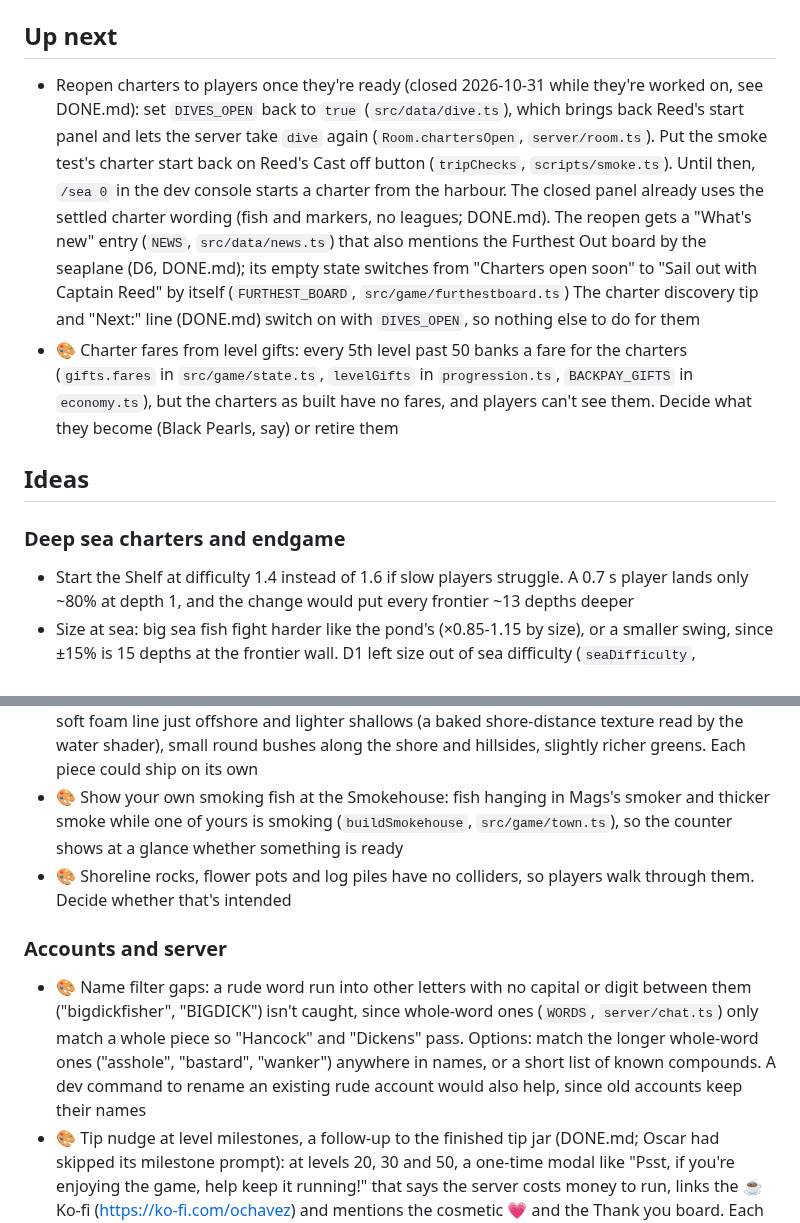
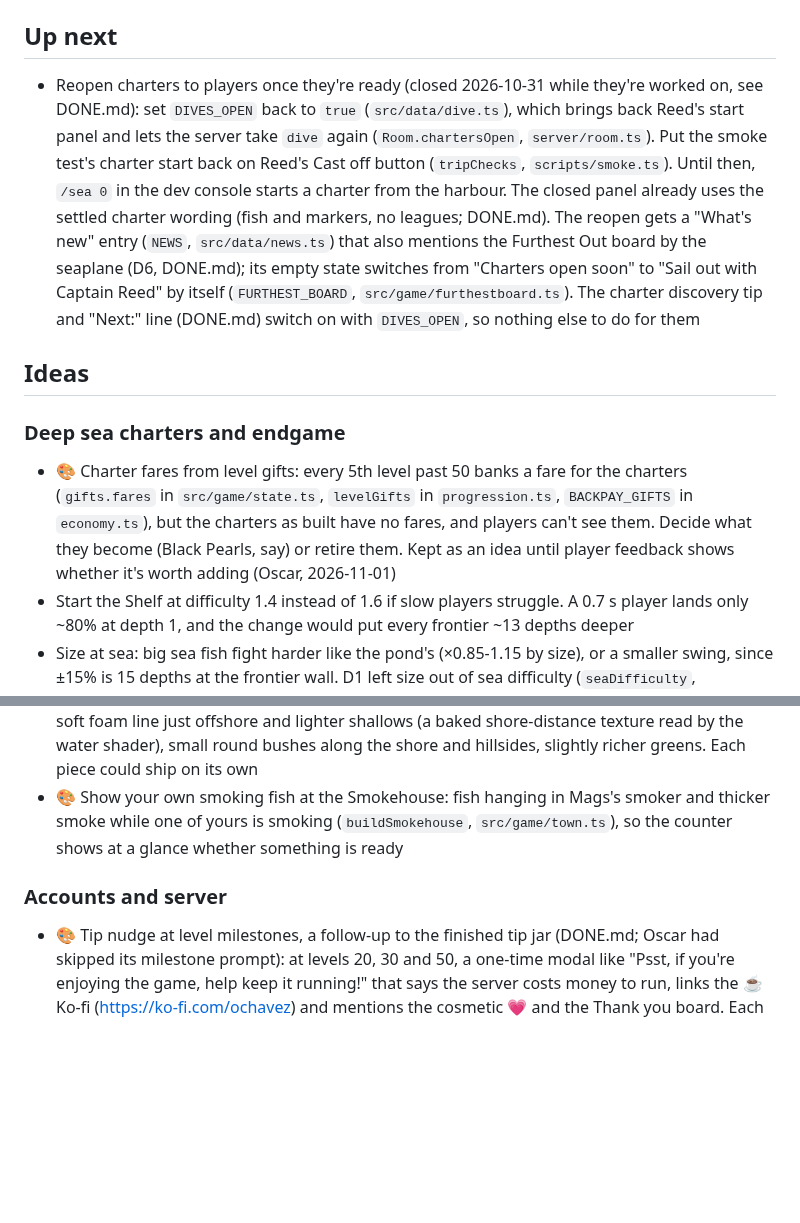
Before and after one commit to O-Chavez/browser-fishing, a Markdown page: TODO.md, 2 parts joined by grey strips. Rendered like a GitHub page; blank space fills up the shorter version.

Commit message:
TODO: drop the name filter gaps and shoreline colliders ideas (both fine as they are), move charter fares to Ideas until players weigh in
Co-Authored-By: Claude Opus 5.5 <noreply@anthropic.com>

```diff
--- a/TODO.md
+++ b/TODO.md
@@ -6,14 +6,14 @@ Finished items move to [DONE.md](DONE.md).
 
 ## Up next
 
-- Reopen charters to players once they're ready (closed 2026-10-31 while they're worked on, see DONE.md): set `DIVES_OPEN` back to `true` (`src/data/dive.ts`), which brings back Reed's start panel and lets the server take `dive` again (`Room.chartersOpen`, `server/room.ts`). Put the smoke test's charter start back on Reed's Cast off button (`tripChecks`, `scripts/smoke.ts`). Until then, `/sea 0` in the dev console starts a charter from the harbour. The closed panel already uses the settled charter wording (fish and markers, no leagues; DONE.md). The reopen gets a "What's new" entry (`NEWS`, `src/data/news.ts`) that also mentions the Furthest Out board by the seaplane (D6, DONE.md); its empty state switches from "Charters open soon" to "Sail out with Captain Reed" by itself (`FURTHEST_BOARD`, `src/game/furthestboard.ts`) The charter discovery tip and "Next:" line (DONE.md) switch on with `DIVES_OPEN`, so nothing else to do for them
-- 🎨 Charter fares from level gifts: every 5th level past 50 banks a fare for the charters (`gifts.fares` in `src/game/state.ts`, `levelGifts` in `progression.ts`, `BACKPAY_GIFTS` in `economy.ts`), but the charters as built have no fares, and players can't see them. Decide what they become (Black Pearls, say) or retire them
+- Reopen charters to players once they're ready (closed 2026-10-31 while they're worked on, see DONE.md): set `DIVES_OPEN` back to `true` (`src/data/dive.ts`), which brings back Reed's start panel and lets the server take `dive` again (`Room.chartersOpen`, `server/room.ts`). Put the smoke test's charter start back on Reed's Cast off button (`tripChecks`, `scripts/smoke.ts`). Until then, `/sea 0` in the dev console starts a charter from the harbour. The closed panel already uses the settled charter wording (fish and markers, no leagues; DONE.md). The reopen gets a "What's new" entry (`NEWS`, `src/data/news.ts`) that also mentions the Furthest Out board by the seaplane (D6, DONE.md); its empty state switches from "Charters open soon" to "Sail out with Captain Reed" by itself (`FURTHEST_BOARD`, `src/game/furthestboard.ts`). The charter discovery tip and "Next:" line (DONE.md) switch on with `DIVES_OPEN`, so nothing else to do for them
 ## Ideas
 
 <!-- Add new ideas under the matching area. Move one into Up next when you decide to do it. -->
 
 ### Deep sea charters and endgame
 
+- 🎨 Charter fares from level gifts: every 5th level past 50 banks a fare for the charters (`gifts.fares` in `src/game/state.ts`, `levelGifts` in `progression.ts`, `BACKPAY_GIFTS` in `economy.ts`), but the charters as built have no fares, and players can't see them. Decide what they become (Black Pearls, say) or retire them. Kept as an idea until player feedback shows whether it's worth adding (Oscar, 2026-11-01)
 - Start the Shelf at difficulty 1.4 instead of 1.6 if slow players struggle. A 0.7 s player lands only ~80% at depth 1, and the change would put every frontier ~13 depths deeper
 - Size at sea: big sea fish fight harder like the pond's (×0.85-1.15 by size), or a smaller swing, since ±15% is 15 depths at the frontier wall. D1 left size out of sea difficulty (`seaDifficulty`, `src/game/dive.ts`)
 - Letting a sea fish run off is the cheapest way to lose it (D2, 2026-10-31): it only takes the fight's head start of line (`P.start` 0.35 × `DIVE.metresPerLine` = 3.5 m), against 25 m+ for a snap and 15-25 m for a hard fish landed near the frontier. If play shows players dropping hard fish to save line, count a fish that ran as a snap, or charge a floor
@@ -74,11 +74,9 @@ Finished items move to [DONE.md](DONE.md).
 - 🎨 Townsfolk follow the day: head indoors at night (Granny Wren to her cottage) or gather at the campfire; their walks could take a different loop after dark (`nightLines` already exists for talk)
 - 🎨 Level 3 of the visual polish options (https://claude.ai/artifact/4rfm9mFjxTXaYms9thDuUc): a soft foam line just offshore and lighter shallows (a baked shore-distance texture read by the water shader), small round bushes along the shore and hillsides, slightly richer greens. Each piece could ship on its own
 - 🎨 Show your own smoking fish at the Smokehouse: fish hanging in Mags's smoker and thicker smoke while one of yours is smoking (`buildSmokehouse`, `src/game/town.ts`), so the counter shows at a glance whether something is ready
-- 🎨 Shoreline rocks, flower pots and log piles have no colliders, so players walk through them. Decide whether that's intended
 
 ### Accounts and server
 
-- 🎨 Name filter gaps: a rude word run into other letters with no capital or digit between them ("bigdickfisher", "BIGDICK") isn't caught, since whole-word ones (`WORDS`, `server/chat.ts`) only match a whole piece so "Hancock" and "Dickens" pass. Options: match the longer whole-word ones ("asshole", "bastard", "wanker") anywhere in names, or a short list of known compounds. A dev command to rename an existing rude account would also help, since old accounts keep their names
 - 🎨 Tip nudge at level milestones, a follow-up to the finished tip jar (DONE.md; Oscar had skipped its milestone prompt): at levels 20, 30 and 50, a one-time modal like "Psst, if you're enjoying the game, help keep it running!" that says the server costs money to run, links the ☕ Ko-fi (https://ko-fi.com/ochavez) and mentions the cosmetic 💗 and the Thank you board. Each milestone shows once (saved like the tips, `markTip` in `src/game/tips.ts`), never mid-fight, never for supporters, and not on top of the rank banner (20 Deckhand, 30 First Mate, 50 Admiral; `progression.ts`). Decide whether players already past a milestone (or back-paid past it) see it once. The tip-gives-nothing-in-game rule still holds
 - 📋 Players online during a redeploy lose progress: the server saves on SIGTERM (`server/index.ts:111`), but the client then drops into offline mode with the "📡 Disconnected" banner (`ws.onclose` in `src/game/net.ts:93`, `showOffline` in `src/game/game.ts:1334`, from the finished offline-banner item in DONE.md), and anything caught after that is never saved. Instead, have the server broadcast a "restarting" message before it exits, and have the client pause play with "Lakeside is updating…" while it retries the connection, then reload by itself (which rejoins via `fishing-auto` and picks up the new client build) and keep offline mode only for real outages. Also worth deciding: whether a client on an old build should reload when the server's version changes, even without a disconnect
 
```
